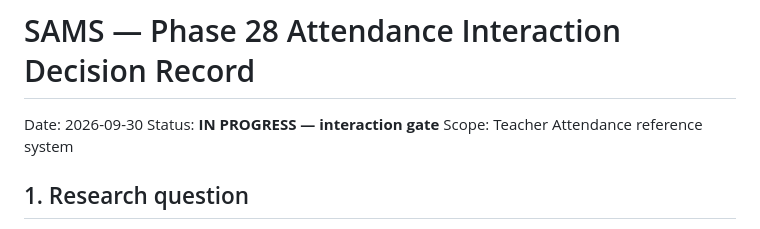
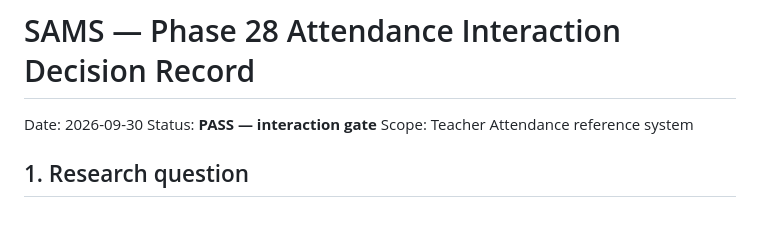
Before and after one commit to HM-Abdellah/sams, a Markdown page: docs/DESIGN_RD_PHASE_28_ATTENDANCE_INTERACTION_DECISION_2026-09-30.md, the part around the change. Drawn GitHub-style.

Commit message:
docs: reconcile current phase frontier in DESIGN_RD_PHASE_28_ATTENDANCE_INTERACTION_DECISION_2026-09-30.md

```diff
--- a/docs/DESIGN_RD_PHASE_28_ATTENDANCE_INTERACTION_DECISION_2026-09-30.md
+++ b/docs/DESIGN_RD_PHASE_28_ATTENDANCE_INTERACTION_DECISION_2026-09-30.md
@@ -3,7 +3,7 @@
 # SAMS — Phase 28 Attendance Interaction Decision Record
 
 Date: 2026-09-30
-Status: **IN PROGRESS — interaction gate**
+Status: **PASS — interaction gate**
 Scope: Teacher Attendance reference system
 
 ## 1. Research question
```
